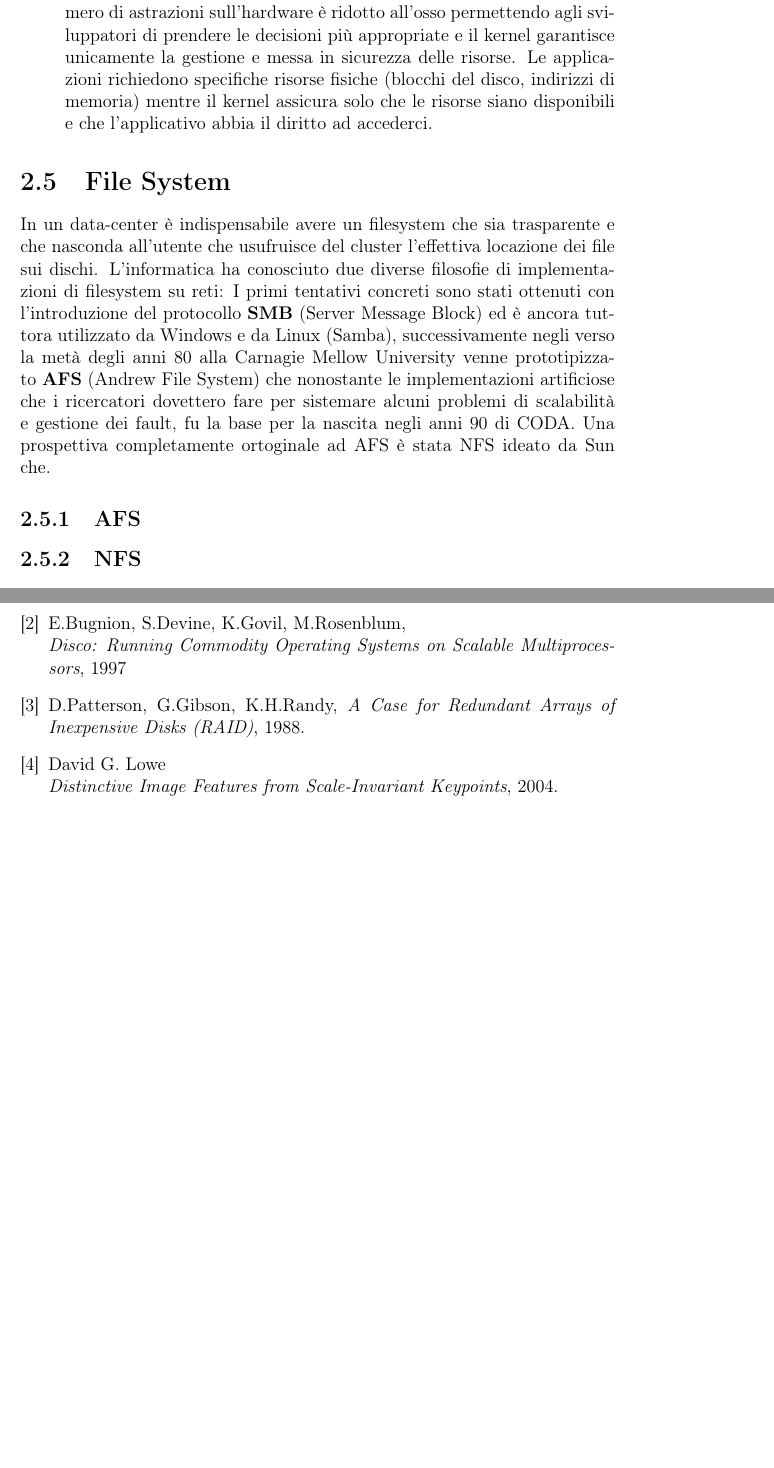
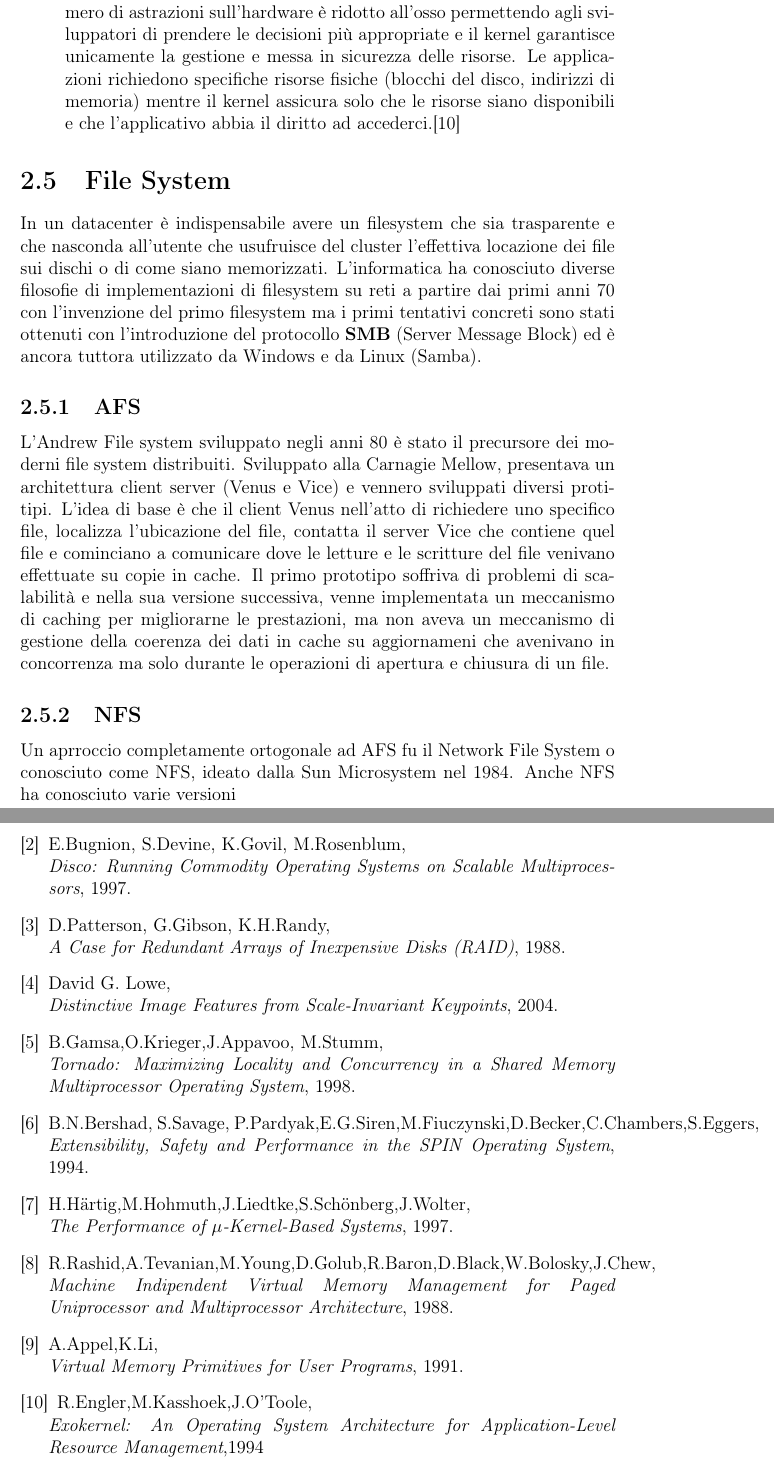
Before and after one commit to angelopassaro/MRSIFT, a LaTeX document (doc/main.tex, which reads doc/chapters/bibliography.tex, doc/chapters/chapter_2.tex): two parts of pages 18 and 40 of 40 before the commit and two parts of pages 18 and 41 of 41 after it, joined at a grey line, cut so that both start at the same text, the shorter picture padded with empty space. Compiled offline with pdfLaTeX.

Commit message:
add filesystems

```diff
--- a/doc/chapters/bibliography.tex
+++ b/doc/chapters/bibliography.tex
@@ -4,7 +5,28 @@
   \bibitem{bugnon97}
-  E.Bugnion, S.Devine, K.Govil, M.Rosenblum, \\ \textit{Disco: Running Commodity Operating Systems on Scalable Multiprocessors}, 1997
+  E.Bugnion, S.Devine, K.Govil, M.Rosenblum,\\
+  \textit{Disco: Running Commodity Operating Systems on Scalable Multiprocessors}, 1997.
   \bibitem{patterson88}
-  D.Patterson, G.Gibson, K.H.Randy, \textit{A Case for Redundant Arrays of Inexpensive Disks (RAID)}, 1988.
+  D.Patterson, G.Gibson, K.H.Randy,\\
+  \textit{A Case for Redundant Arrays of Inexpensive Disks (RAID)}, 1988.
   \bibitem{lowe04}
-  David G. Lowe  \\ \textit{Distinctive Image Features from Scale-Invariant Keypoints}, 2004.
+  David G. Lowe,\\
+  \textit{Distinctive Image Features from Scale-Invariant Keypoints}, 2004.
+  \bibitem{gamsa98}
+  B.Gamsa,O.Krieger,J.Appavoo, M.Stumm,\\
+  \textit{Tornado: Maximizing Locality and Concurrency in a Shared Memory Multiprocessor Operating System}, 1998.
+  \bibitem{bershad94}
+  B.N.Bershad, S.Savage, P.Pardyak,E.G.Siren,M.Fiuczynski,D.Becker,C.Chambers,S.Eggers,\\
+  \textit{Extensibility, Safety and Performance in the SPIN Operating System}, 1994.
+  \bibitem{hartig97}
+  H.H\"{a}rtig,M.Hohmuth,J.Liedtke,S.Sch\"{o}nberg,J.Wolter,\\
+  \textit{The Performance of $\mu$-Kernel-Based Systems}, 1997.
+  \bibitem{rashid88}
+  R.Rashid,A.Tevanian,M.Young,D.Golub,R.Baron,D.Black,W.Bolosky,J.Chew,\\
+  \textit{Machine Indipendent Virtual Memory Management for Paged Uniprocessor and Multiprocessor Architecture}, 1988.
+  \bibitem{appel91}
+  A.Appel,K.Li,\\
+  \textit{Virtual Memory Primitives for User Programs}, 1991.
+  \bibitem{engler94}
+  R.Engler,M.Kasshoek,J.O'Toole, \\
+  \textit{Exokernel: An Operating System Architecture for Application-Level Resource Management},1994
 \end{thebibliography}
--- a/doc/chapters/chapter_2.tex
+++ b/doc/chapters/chapter_2.tex
@@ -51,10 +50,11 @@ Il componente fondamentale su cui si appoggia un sistema operativo è sicurament
   \item[Kernel Ibridi:] Sono un ibrido tra un kernel monolitico e un microkernel e racchiudendo al suo interno qualche funzionalità in più di un normale microkernel.
-  \item[Exokernel:] Sono un estremizzazione delle architetture kernel in cui il numero di astrazioni sull'hardware è ridotto all'osso permettendo agli sviluppatori di prendere le decisioni più appropriate e il kernel garantisce unicamente la gestione e messa in sicurezza delle risorse. Le applicazioni richiedono specifiche risorse fisiche (blocchi del disco, indirizzi di memoria) mentre il kernel assicura solo che le risorse siano disponibili e che l'applicativo abbia il diritto ad accederci.
+  \item[Exokernel:] Sono un estremizzazione delle architetture kernel in cui il numero di astrazioni sull'hardware è ridotto all'osso permettendo agli sviluppatori di prendere le decisioni più appropriate e il kernel garantisce unicamente la gestione e messa in sicurezza delle risorse. Le applicazioni richiedono specifiche risorse fisiche (blocchi del disco, indirizzi di memoria) mentre il kernel assicura solo che le risorse siano disponibili e che l'applicativo abbia il diritto ad accederci.\cite{engler94}
 \end{description}
 \section{File System}
-In un data-center è indispensabile avere un filesystem che sia trasparente e che nasconda all'utente che usufruisce del cluster l'effettiva locazione dei file sui dischi. L'informatica ha conosciuto due diverse filosofie di implementazioni di filesystem su reti: I primi tentativi concreti sono stati ottenuti con l'introduzione del protocollo \textbf{SMB} (Server Message Block) ed è ancora tuttora utilizzato da Windows e da Linux (Samba), successivamente negli verso la metà degli anni 80 alla Carnagie Mellow University venne prototipizzato \textbf{AFS} (Andrew File System) che nonostante le implementazioni artificiose che i ricercatori dovettero fare per sistemare alcuni problemi di scalabilità e gestione dei fault, fu la base per la nascita negli anni 90 di CODA. Una prospettiva completamente ortoginale ad AFS è stata NFS ideato da Sun che.
-%% Aprire tutta una parte sui file system
+In un datacenter è indispensabile avere un filesystem che sia trasparente e che nasconda all'utente che usufruisce del cluster l'effettiva locazione dei file sui dischi o di come siano memorizzati. L'informatica ha conosciuto diverse filosofie di implementazioni di filesystem su reti a partire dai primi anni 70 con l'invenzione del primo filesystem ma i primi tentativi concreti sono stati ottenuti con l'introduzione del protocollo \textbf{SMB} (Server Message Block) ed è ancora tuttora utilizzato da Windows e da Linux (Samba).
 \subsection{AFS}
+L'Andrew File system sviluppato negli anni 80 è stato il precursore dei moderni file system distribuiti. Sviluppato alla Carnagie Mellow, presentava un architettura client server (Venus e Vice) e vennero sviluppati diversi protitipi. L'idea di base è che il client Venus nell'atto di richiedere uno specifico file, localizza l'ubicazione del file, contatta il server Vice che contiene quel file e cominciano a comunicare dove le letture e le scritture del file venivano effettuate su copie in cache. Il primo prototipo soffriva di problemi di scalabilità e nella sua versione successiva, venne implementata un meccanismo di caching per migliorarne le prestazioni, ma non aveva un meccanismo di gestione della coerenza dei dati in cache su aggiornameni che avenivano in concorrenza ma solo durante le operazioni di apertura e chiusura di un file.
 \subsection{NFS}
+Un aprroccio completamente ortogonale ad AFS fu il Network File System o conosciuto come NFS, ideato dalla Sun Microsystem nel 1984. Anche NFS ha conosciuto varie versioni
 \subsection{Coda}
 \subsection{GFS}
```
Also changed, not shown: doc/chapters/bibliography.tex (3 more changed lines), doc/chapters/chapter_2.tex (7 more changed lines).
